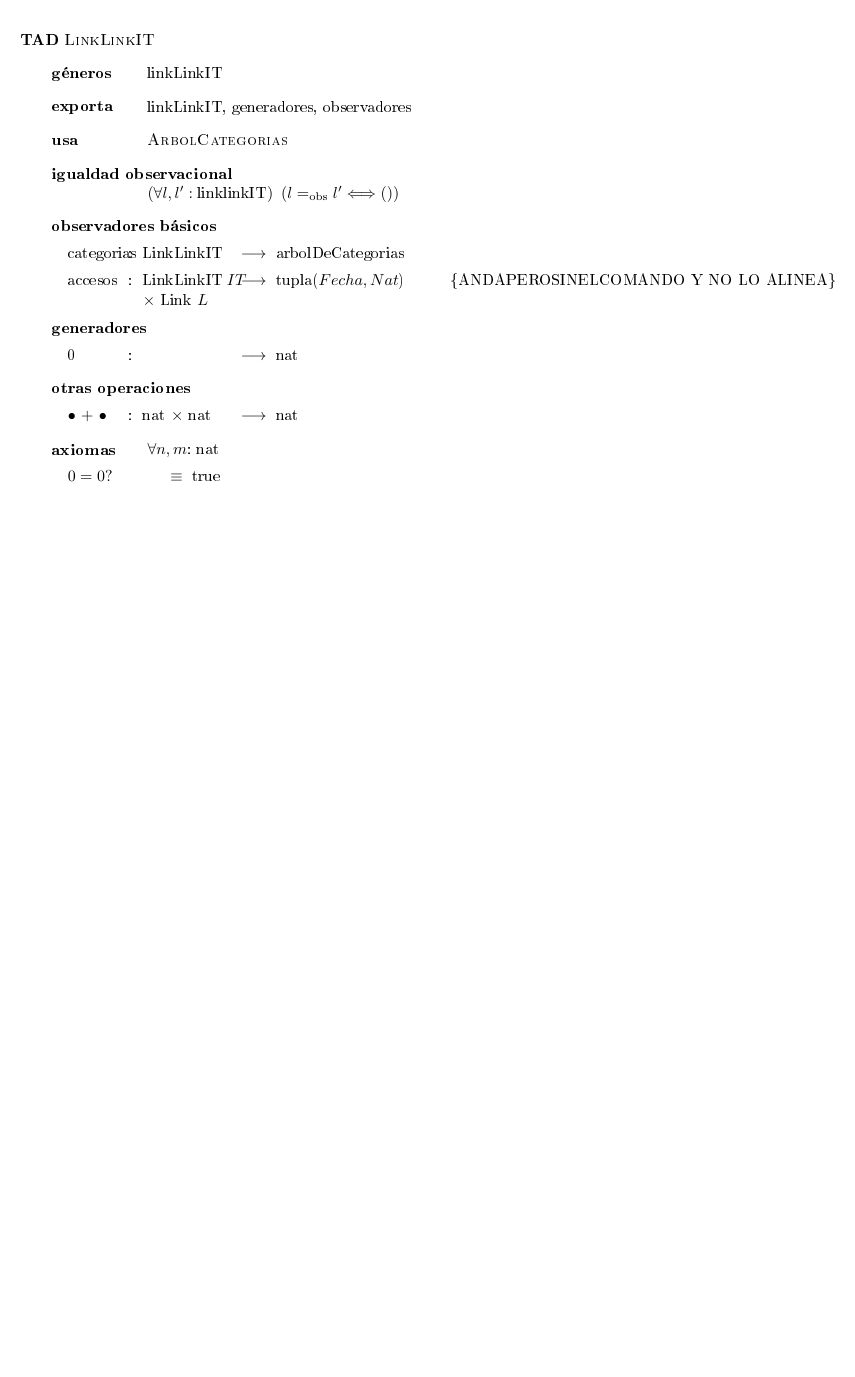
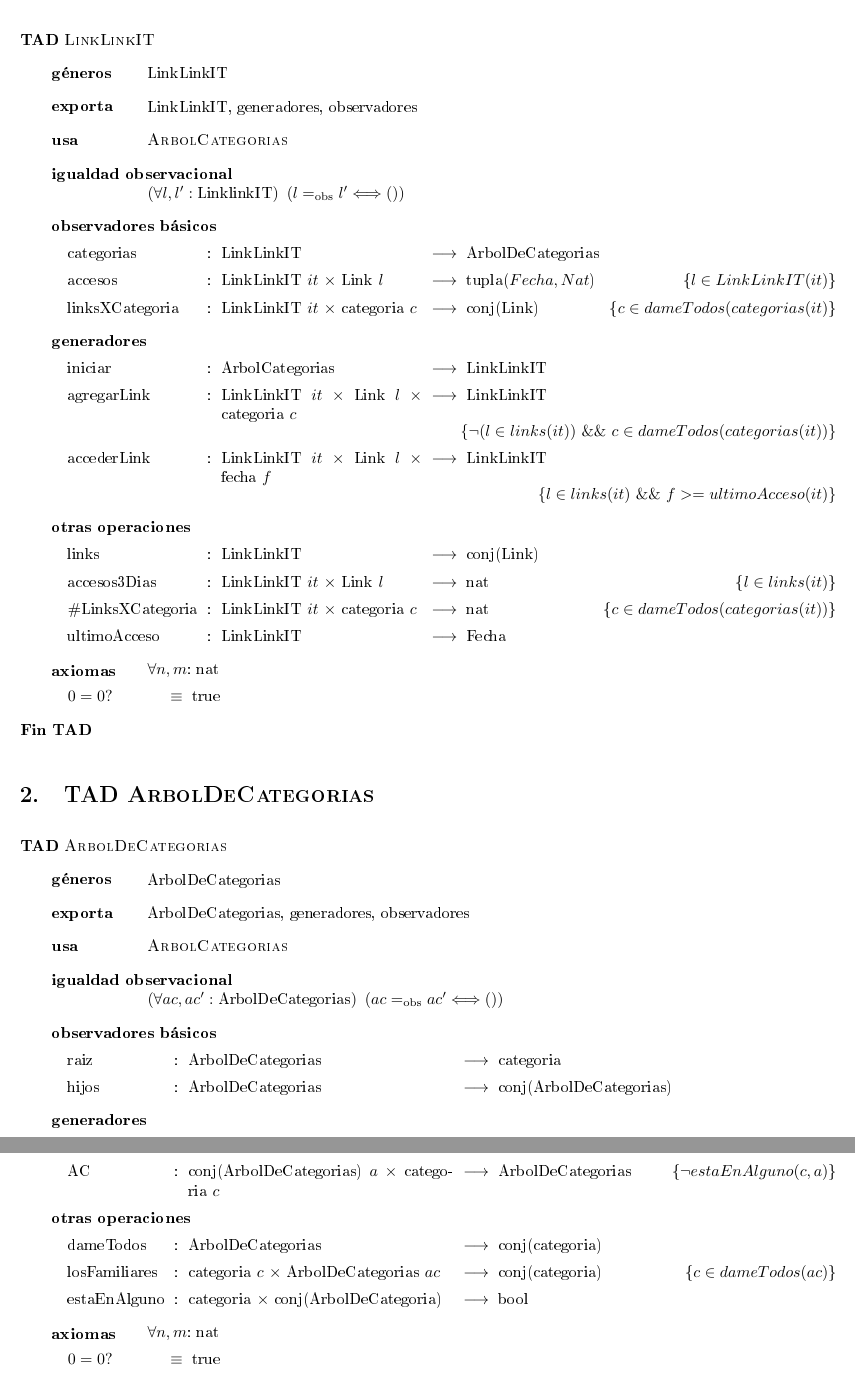
Before and after one commit to agustinrodriguez/AED2, a LaTeX document (tp1/tp.tex): part of page 2 of 2 before the commit and two parts of pages 2 and 3 of 3 after it, the two joined at a grey line, cut so that both start at the same text, the shorter picture padded with empty space. The pictures show the PDF file tp1/tp.pdf that the author committed with the source.

Commit message:
sube gt los tads escritos

```diff
--- a/tp1/tp.tex
+++ b/tp1/tp.tex
@@ -28,28 +28,36 @@
 \section{TAD \tadNombre{LinkLinkIT}}
 
 \begin{tad}{\tadNombre{LinkLinkIT}}
-\tadGeneros{linkLinkIT}
-\tadExporta{linkLinkIT, generadores, observadores}
+\tadGeneros{LinkLinkIT}
+\tadExporta{LinkLinkIT, generadores, observadores}
 \tadUsa{\tadNombre{ArbolCategorias}}
-\tadIgualdadObservacional{l}{l'}{linklinkIT}{}
-\tadAlinearFunciones{\argumento $\implies$ \argumento}{bool,bool}
+\tadIgualdadObservacional{l}{l'}{LinklinkIT}{}
+\tadAlinearFunciones{categorias}{LinkLinkIT}
+\tadAlinearFunciones{accesos}{LinkLinkIT/it,Link/l}
+\tadAlinearFunciones{linksXCategoria}{LinkLinkIT/it,categoria/c}{}{}
+\tadAlinearFunciones{agregarLink}{LinkLinkIT/it,Link/l,categoria/c}{}{}
+\tadAlinearFunciones{$\#$LinksXCategoria}{LinkLinkIT/it,categoria/c}{}{}
 
 \tadObservadores
 
-\tadOperacion{categorias}{LinkLinkIT}{arbolDeCategorias}{}
-\tadOperacion{accesos}{LinkLinkIT $/IT$,Link $/L$ }{tupla($Fecha,Nat$)}{ANDAPEROSINELCOMANDO Y NO LO ALINEA}
-
-
-
-
+\tadOperacion{categorias}{LinkLinkIT}{ArbolDeCategorias}{}
+\tadOperacion{accesos}{LinkLinkIT/it,Link/l}{tupla($Fecha,Nat$)}{$l \in LinkLinkIT(it)$}
+\tadOperacion{linksXCategoria}{LinkLinkIT/it,categoria/c}{conj(Link)}{$c \in dameTodos(categorias(it)$}
 
 \tadGeneradores
 
-\tadOperacion{0}{}{nat}{}
+\tadOperacion{iniciar}{ArbolCategorias}{LinkLinkIT}{}
+\tadOperacion{agregarLink}{LinkLinkIT/it,Link/l,categoria/c}{LinkLinkIT}{$\neg( l \in links(it))$ $ \&\&    $ $ c \in dameTodos(categorias(it))$}
+\tadOperacion{accederLink}{LinkLinkIT/it,Link/l,fecha/f}{LinkLinkIT}{$l \in links(it)$ $ \&\&    $ $ f >= ultimoAcceso(it)$}
 
 \tadOtrasOperaciones
 
-\tadOperacion{\argumento $+$ \argumento}{nat,nat}{nat}{}
+\tadOperacion{links}{LinkLinkIT}{conj(Link)}{} %//Devuelve todos los links agregados a un LinkLinkIT
+\tadOperacion{accesos3Dias}{LinkLinkIT/it,Link/l}{nat}{$l \in links(it)$} %//Dado un link existente devuelve la cantidad de accesos en los ultimos 3 dias
+\tadOperacion{$\#$LinksXCategoria}{LinkLinkIT/it,categoria/c}{nat}{$c \in dameTodos(categorias(it))$} %Devuelve la cantidad de links que hay en la familia de la categoria dada
+\tadOperacion{ultimoAcceso}{LinkLinkIT}{Fecha}{} %Devuelve la ultima fecha en la que se realizo un acceso
+
+
 
 \tadAxiomas[\paratodo{nat}{n, m}]
 \tadAlinearAxiomas{pred(suc($n$))}
@@ -57,3 +65,36 @@
 
 \end{tad}
 
+\section{TAD \tadNombre{ArbolDeCategorias}}
+
+\begin{tad}{\tadNombre{ArbolDeCategorias}}
+\tadGeneros{ArbolDeCategorias}
+\tadExporta{ArbolDeCategorias, generadores, observadores}
+\tadUsa{\tadNombre{ArbolCategorias}}
+\tadIgualdadObservacional{ac}{ac'}{ArbolDeCategorias}{}
+\tadAlinearFunciones{raiz}{ArbolDeCategorias}{}{}
+\tadAlinearFunciones{hijos}{ArbolDeCategorias}{}{}
+\tadAlinearFunciones{AC}{conj(ArbolDeCategorias)/a,categoria/c}{}{}
+\tadAlinearFunciones{dameTodos}{ArbolDeCategorias}{}{}
+\tadAlinearFunciones{losFamiliares}{categoria/c,ArbolDeCategorias/ac}{}{}
+\tadAlinearFunciones{estaEnAlguno}{categoria,conj(ArbolDeCategorias)}{}{}
+
+\tadObservadores
+
+\tadOperacion{raiz}{ArbolDeCategorias}{categoria}{}
+\tadOperacion{hijos}{ArbolDeCategorias}{conj(ArbolDeCategorias)}{}
+
+
+\tadGeneradores
+
+\tadOperacion{AC}{conj(ArbolDeCategorias)/a,categoria/c}{ArbolDeCategorias}{$\neg estaEnAlguno(c,a)$}
+
+\tadOtrasOperaciones
+
+
+\tadOperacion{dameTodos}{ArbolDeCategorias}{conj(categoria)}{} %Conjunto de todas las categorías del arbol
+\tadOperacion{losFamiliares}{categoria/c,ArbolDeCategorias/ac}{conj(categoria)}{$c \in dameTodos(ac)$} %Dada una categoria en particular de un arbol, devuelve un conjunto con ella y todas las categorias que son familia
+\tadOperacion{estaEnAlguno}{categoria,conj(ArbolDeCategoria)}{bool}{} %Dado un conjunto de arboles, se fija si la categoria dada esta en alguno de esos
+
+
+\tadAxiomas[\paratodo{nat}{n, m}]
```
Also changed, not shown: Paquetes-Latex/ejemplos/apunte_tads_basicos.pdf, tp1/tp.pdf, tp1/tp.tex (4 more changed lines), 4 other files.
